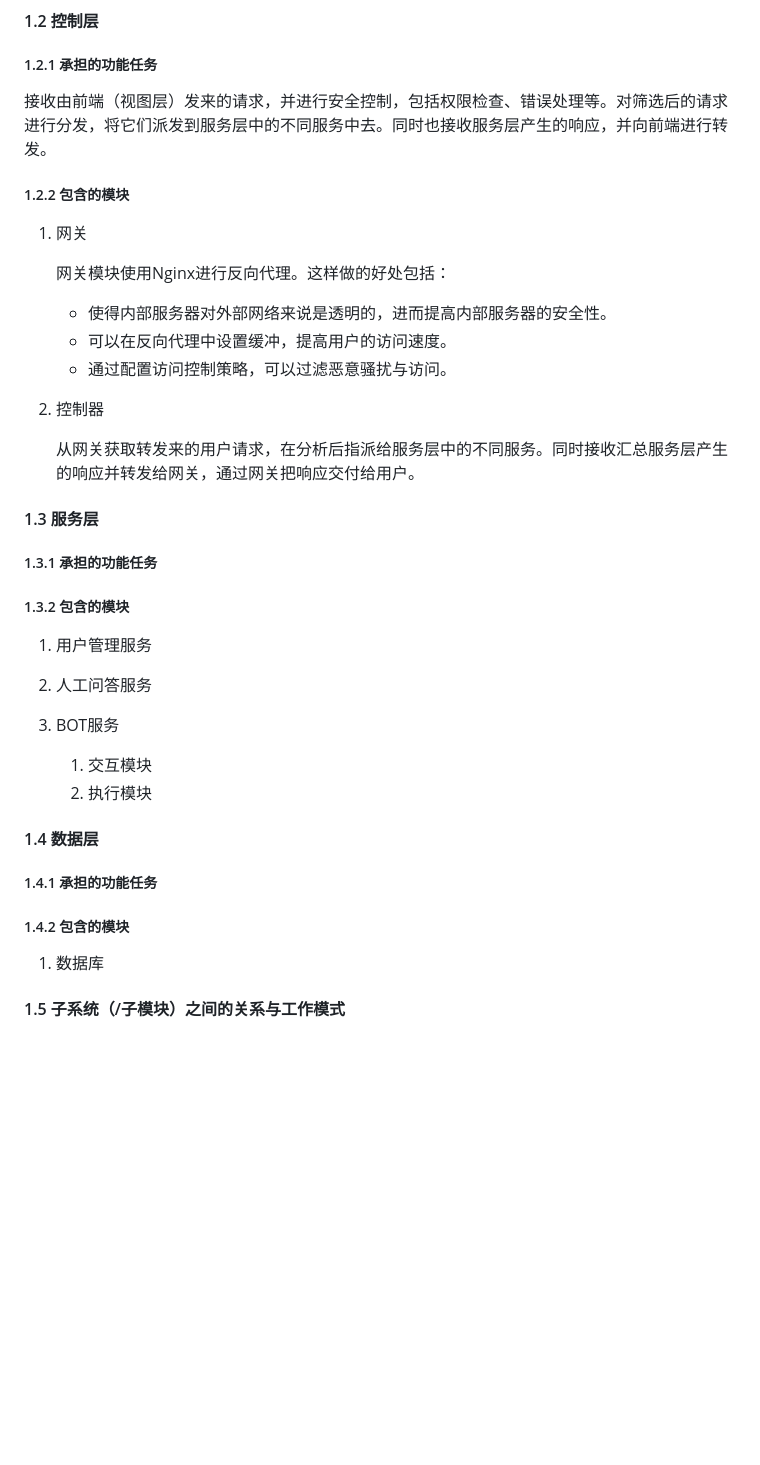
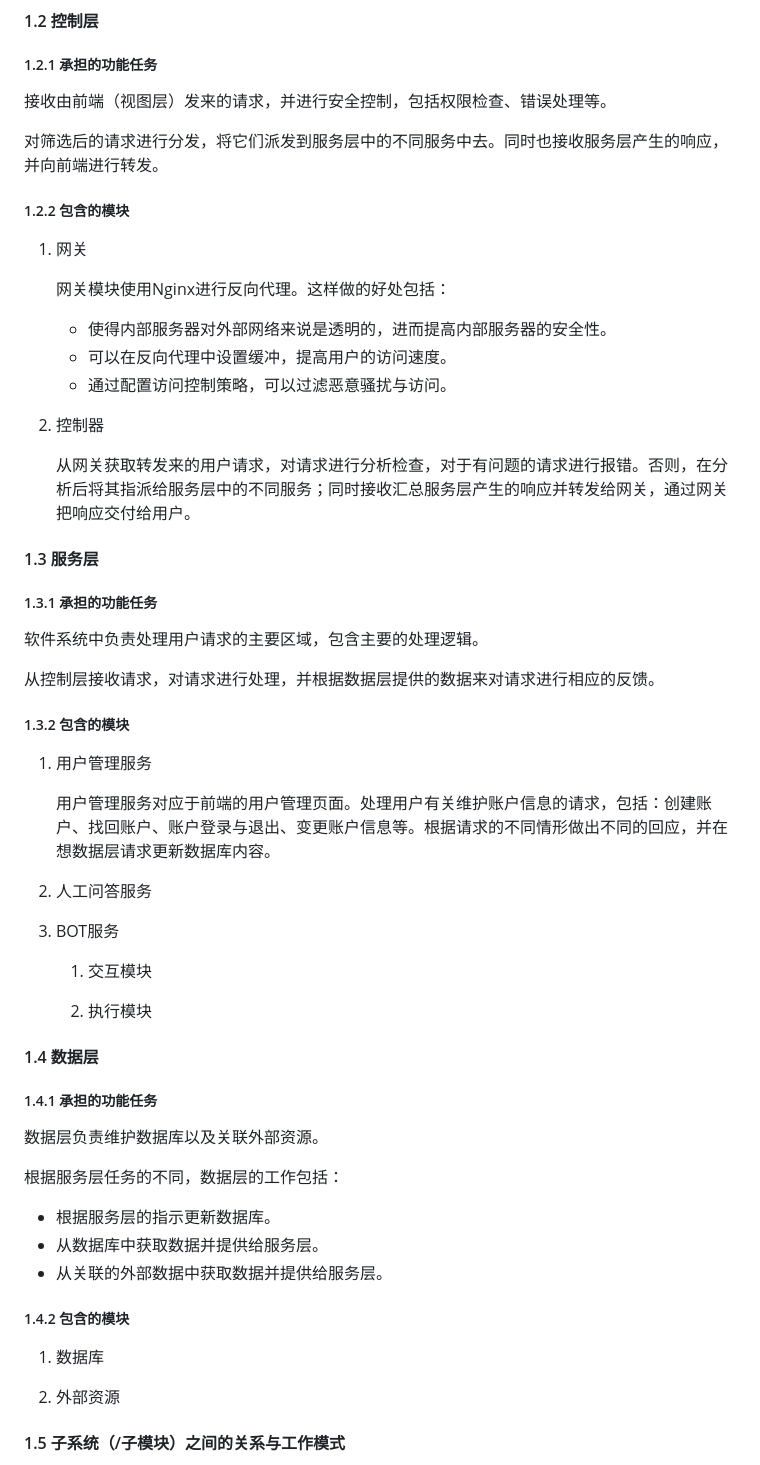
Before and after one commit to SnowPhoenix0105/AIApe, a Markdown page: Documents/技术规格说明书.md, the part around the change printed below. Rendered like a GitHub page; blank space fills up the shorter version.

Commit message:
modify jsggsms.md

```diff
--- a/Documents/技术规格说明书.md
+++ b/Documents/技术规格说明书.md
@@ -51,7 +53,9 @@
 
 ##### 1.2.1 承担的功能任务
 
-接收由前端（视图层）发来的请求，并进行安全控制，包括权限检查、错误处理等。对筛选后的请求进行分发，将它们派发到服务层中的不同服务中去。同时也接收服务层产生的响应，并向前端进行转发。
+接收由前端（视图层）发来的请求，并进行安全控制，包括权限检查、错误处理等。
+
+对筛选后的请求进行分发，将它们派发到服务层中的不同服务中去。同时也接收服务层产生的响应，并向前端进行转发。
 
 ##### 1.2.2 包含的模块
 
@@ -65,23 +69,32 @@
 
 2. 控制器
 
-   从网关获取转发来的用户请求，在分析后指派给服务层中的不同服务。同时接收汇总服务层产生的响应并转发给网关，通过网关把响应交付给用户。
+   从网关获取转发来的用户请求，对请求进行分析检查，对于有问题的请求进行报错。否则，在分析后将其指派给服务层中的不同服务；同时接收汇总服务层产生的响应并转发给网关，通过网关把响应交付给用户。
 
 #### 1.3 服务层
 
 ##### 1.3.1 承担的功能任务
 
+软件系统中负责处理用户请求的主要区域，包含主要的处理逻辑。
 
+从控制层接收请求，对请求进行处理，并根据数据层提供的数据来对请求进行相应的反馈。
 
 ##### 1.3.2 包含的模块
 
 1. 用户管理服务
 
+   用户管理服务对应于前端的用户管理页面。处理用户有关维护账户信息的请求，包括：创建账户、找回账户、账户登录与退出、变更账户信息等。根据请求的不同情形做出不同的回应，并在想数据层请求更新数据库内容。
+
 2. 人工问答服务
+
+
 
 3. BOT服务
 
    1. 交互模块
+
+
+
    2. 执行模块
 
 
@@ -90,11 +103,21 @@
 
 ##### 1.4.1 承担的功能任务
 
+数据层负责维护数据库以及关联外部资源。
 
+根据服务层任务的不同，数据层的工作包括：
+
++ 根据服务层的指示更新数据库。
++ 从数据库中获取数据并提供给服务层。
++ 从关联的外部数据中获取数据并提供给服务层。
 
 ##### 1.4.2 包含的模块
 
 1. 数据库
 
+
+
+2. 外部资源
+
 #### 1.5 子系统（/子模块）之间的关系与工作模式
 
```
Also changed, not shown: other parts of Documents/技术规格说明书.md (+4 -4 lines), Images/modules.png (added).
